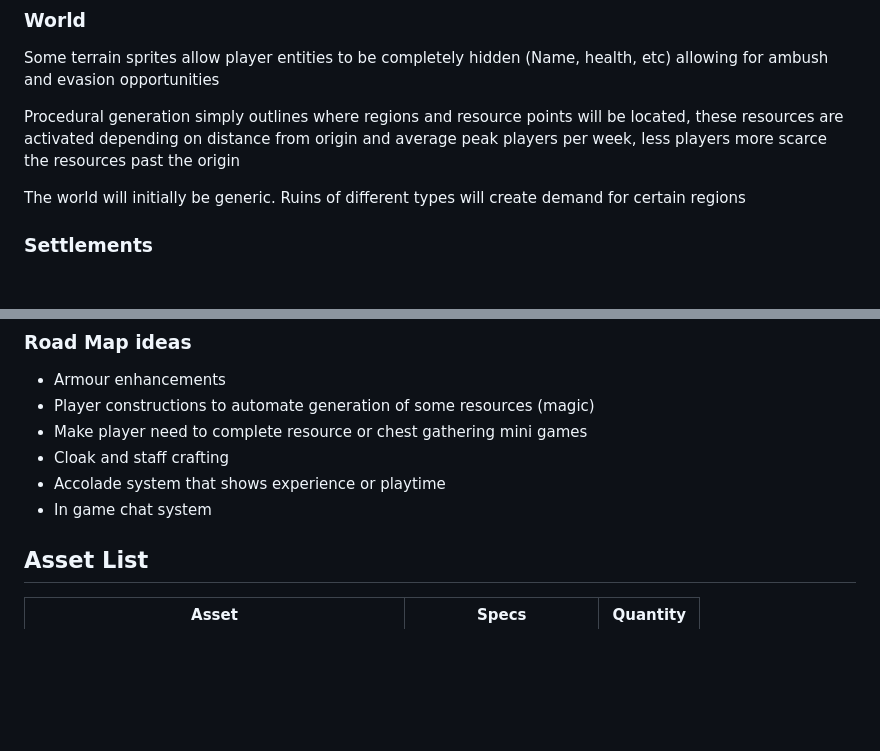
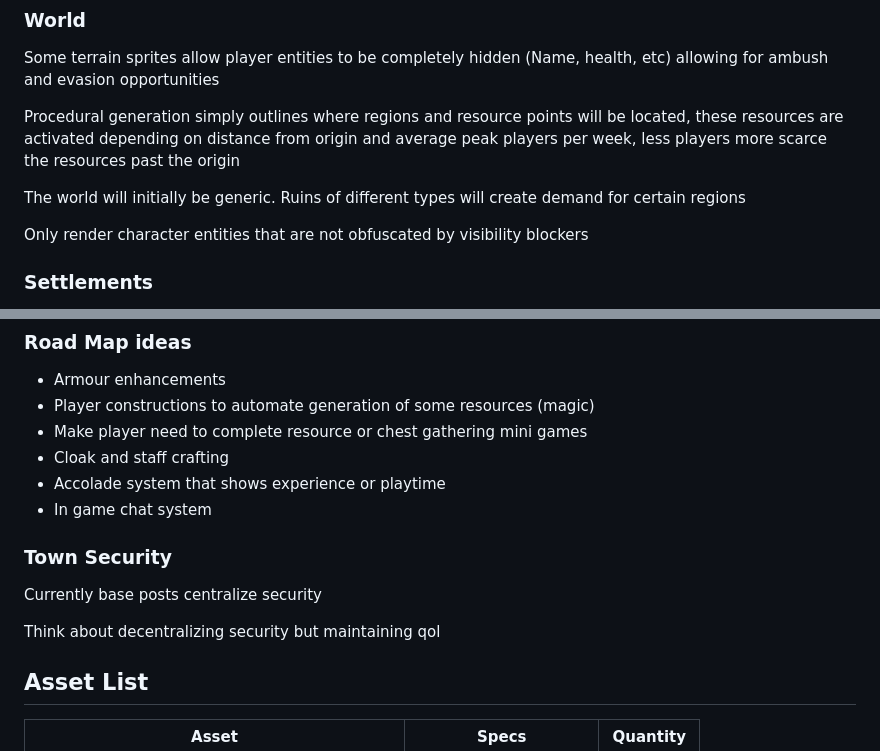
Before and after one commit to emberlight-interactive/swords-and-meadows, a Markdown page: DESIGN.md, 2 parts joined by grey strips. Rendered like a GitHub page; blank space fills up the shorter version.

```diff
--- a/DESIGN.md
+++ b/DESIGN.md
@@ -256,6 +256,8 @@ Procedural generation simply outlines where regions and resource points will be
 
 The world will initially be generic. Ruins of different types will create demand for certain regions
 
+Only render character entities that are not obfuscated by visibility blockers
+
 ### Settlements
 
 The 3 craftable parts of a settlement include the walls, towers and player platforms that allow for players to shoot over adjacent walls. Walls are sections "3 units thick" and are the target for a single army unit or player mage attack.
@@ -330,6 +345,12 @@ Secret sauce for unlimited multiplayer
 - Cloak and staff crafting
 - Accolade system that shows experience or playtime
 - In game chat system
+
+### Town Security
+
+Currently base posts centralize security
+
+Think about decentralizing security but maintaining qol
 
 ## Asset List
 
```
Also changed, not shown: other parts of DESIGN.md (+38 -3 lines).
